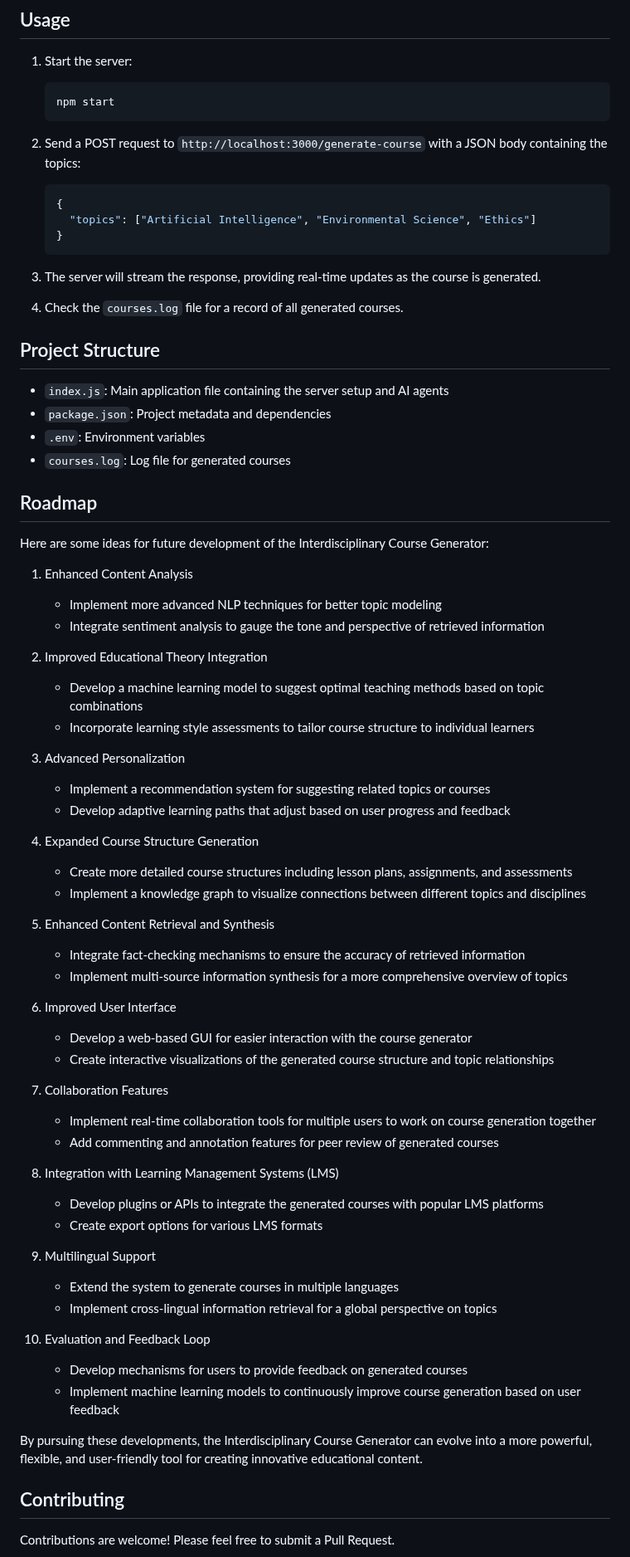
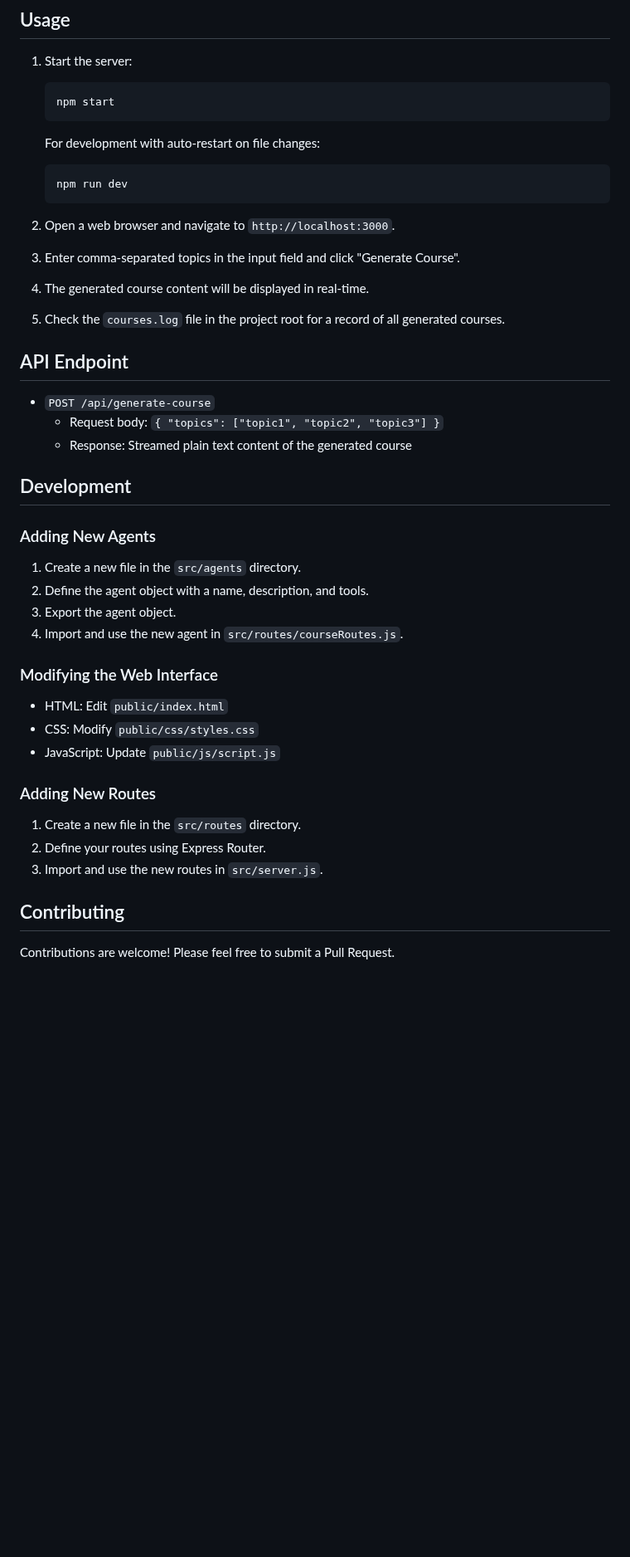
Before and after one commit to ryan258/iCourseGenerator, a Markdown page: README.md, the part around one of its changes. Shown at 83% size. Drawn GitHub-style; blank space fills up the shorter version.

````diff
--- a/README.md
+++ b/README.md
@@ -43,70 +68,45 @@ This project is an AI-powered tool that creates customized educational content b
    ```
    npm start
    ```
-
-2. Send a POST request to `http://localhost:3000/generate-course` with a JSON body containing the topics:
-   ```json
-   {
-     "topics": ["Artificial Intelligence", "Environmental Science", "Ethics"]
-   }
+   For development with auto-restart on file changes:
+   ```
+   npm run dev
    ```
 
-3. The server will stream the response, providing real-time updates as the course is generated.
+2. Open a web browser and navigate to `http://localhost:3000`.
 
-4. Check the `courses.log` file for a record of all generated courses.
+3. Enter comma-separated topics in the input field and click "Generate Course".
 
-## Project Structure
+4. The generated course content will be displayed in real-time.
 
-- `index.js`: Main application file containing the server setup and AI agents
-- `package.json`: Project metadata and dependencies
-- `.env`: Environment variables
-- `courses.log`: Log file for generated courses
+5. Check the `courses.log` file in the project root for a record of all generated courses.
 
-## Roadmap
+## API Endpoint
 
-Here are some ideas for future development of the Interdisciplinary Course Generator:
+- `POST /api/generate-course`
+  - Request body: `{ "topics": ["topic1", "topic2", "topic3"] }`
+  - Response: Streamed plain text content of the generated course
 
-1. Enhanced Content Analysis
-   - Implement more advanced NLP techniques for better topic modeling
-   - Integrate sentiment analysis to gauge the tone and perspective of retrieved information
+## Development
 
-2. Improved Educational Theory Integration
-   - Develop a machine learning model to suggest optimal teaching methods based on topic combinations
-   - Incorporate learning style assessments to tailor course structure to individual learners
+### Adding New Agents
 
-3. Advanced Personalization
-   - Implement a recommendation system for suggesting related topics or courses
-   - Develop adaptive learning paths that adjust based on user progress and feedback
+1. Create a new file in the `src/agents` directory.
+2. Define the agent object with a name, description, and tools.
+3. Export the agent object.
+4. Import and use the new agent in `src/routes/courseRoutes.js`.
 
-4. Expanded Course Structure Generation
-   - Create more detailed course structures including lesson plans, assignments, and assessments
-   - Implement a knowledge graph to visualize connections between different topics and disciplines
+### Modifying the Web Interface
 
-5. Enhanced Content Retrieval and Synthesis
-   - Integrate fact-checking mechanisms to ensure the accuracy of retrieved information
-   - Implement multi-source information synthesis for a more comprehensive overview of topics
+- HTML: Edit `public/index.html`
+- CSS: Modify `public/css/styles.css`
+- JavaScript: Update `public/js/script.js`
 
-6. Improved User Interface
-   - Develop a web-based GUI for easier interaction with the course generator
-   - Create interactive visualizations of the generated course structure and topic relationships
+### Adding New Routes
 
-7. Collaboration Features
-   - Implement real-time collaboration tools for multiple users to work on course generation together
-   - Add commenting and annotation features for peer review of generated courses
-
-8. Integration with Learning Management Systems (LMS)
-   - Develop plugins or APIs to integrate the generated courses with popular LMS platforms
-   - Create export options for various LMS formats
-
-9. Multilingual Support
-   - Extend the system to generate courses in multiple languages
-   - Implement cross-lingual information retrieval for a global perspective on topics
-
-10. Evaluation and Feedback Loop
-    - Develop mechanisms for users to provide feedback on generated courses
-    - Implement machine learning models to continuously improve course generation based on user feedback
-
-By pursuing these developments, the Interdisciplinary Course Generator can evolve into a more powerful, flexible, and user-friendly tool for creating innovative educational content.
+1. Create a new file in the `src/routes` directory.
+2. Define your routes using Express Router.
+3. Import and use the new routes in `src/server.js`.
 
 ## Contributing
 
````
Also changed, not shown: other parts of README.md (+25 -0 lines).
